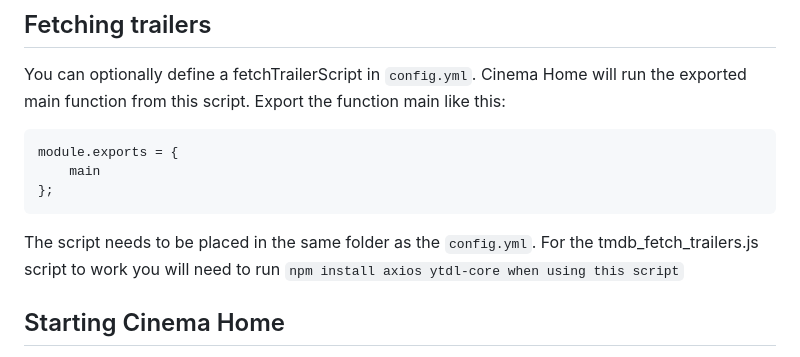
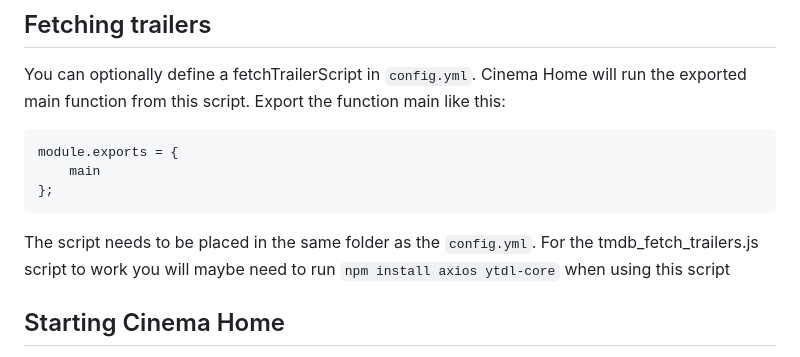
Before and after one commit to qujeee/cinema-home, a Markdown page: example/readme.md, the part around the change. Drawn GitHub-style.

````diff
--- a/example/readme.md
+++ b/example/readme.md
@@ -30,7 +30,7 @@ module.exports = {
 ```
 
 The script needs to be placed in the same folder as the `config.yml`.
-For the tmdb_fetch_trailers.js script to work you will need to run `npm install axios ytdl-core when using this script`
+For the tmdb_fetch_trailers.js script to work you will maybe need to run `npm install axios ytdl-core` when using this script
 
 ## Starting Cinema Home
 
````
Also changed, not shown: readme.md (+0 -4 lines), cinema-home/images/welcome-setup.png, 5 other files.
